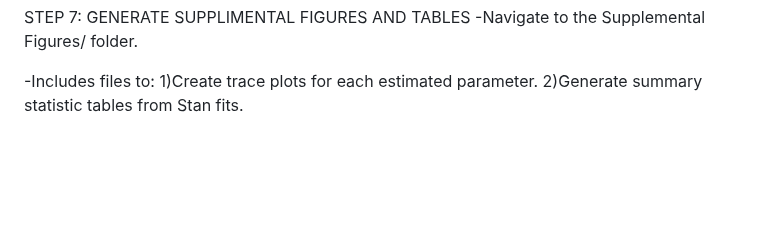
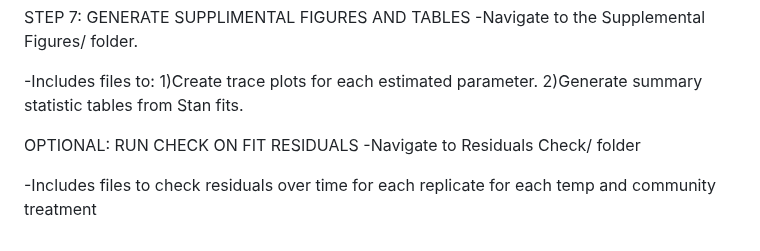
Before and after one commit to francis-biagioli/Trophic_Cascade_Warming, a Markdown page: README.md, the part around the change. GitHub-like rendering; blank space fills up the shorter version.

```diff
--- a/README.md
+++ b/README.md
@@ -90,3 +90,8 @@ STEP 7: GENERATE SUPPLIMENTAL FIGURES AND TABLES
 -Includes files to:
   1)Create trace plots for each estimated parameter.
   2)Generate summary statistic tables from Stan fits.
+
+OPTIONAL: RUN CHECK ON FIT RESIDUALS
+-Navigate to Residuals Check/ folder
+
+-Includes files to check residuals over time for each replicate for each temp and community treatment
```
